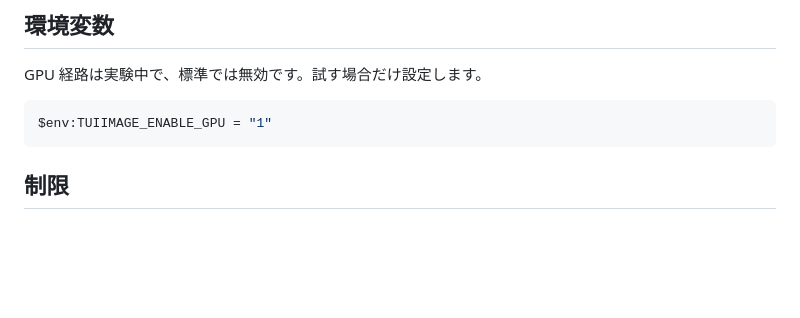
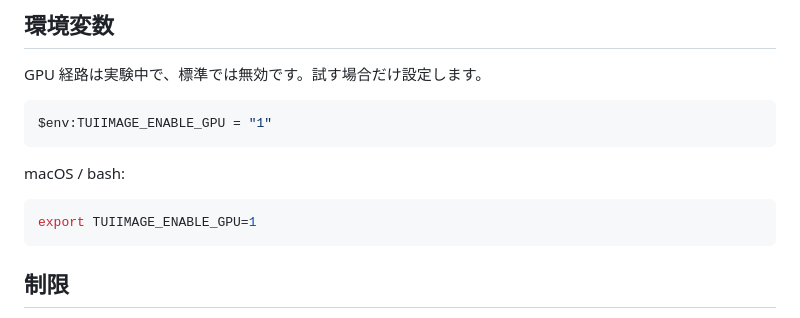
Before and after one commit to onmokoworks/onmk-ae-plugins, a Markdown page: README.ja.md, the part around one of its changes. Drawn GitHub-style; blank space fills up the shorter version.

````diff
--- a/README.ja.md
+++ b/README.ja.md
@@ -107,6 +130,12 @@ GPU 経路は実験中で、標準では無効です。試す場合だけ設定
 $env:TUIIMAGE_ENABLE_GPU = "1"
 ```
 
+macOS / bash:
+
+```bash
+export TUIIMAGE_ENABLE_GPU=1
+```
+
 ## 制限
 
 - 現状は本物のフォントを描画していません
````
Also changed, not shown: other parts of README.ja.md (+29 -6 lines).
